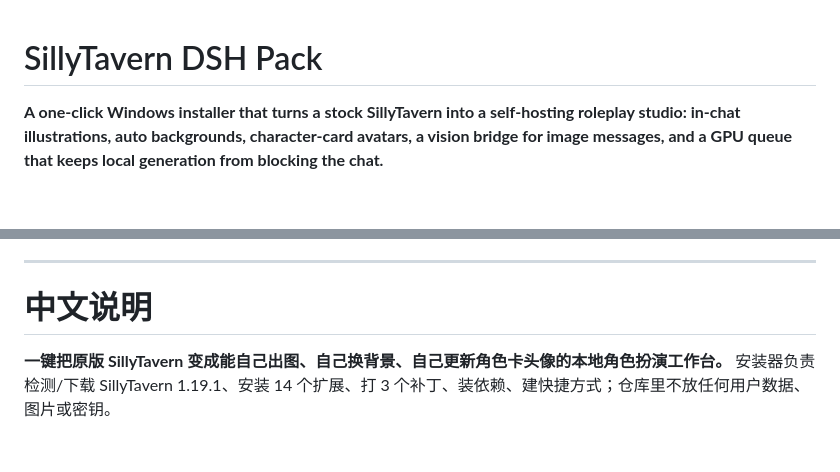
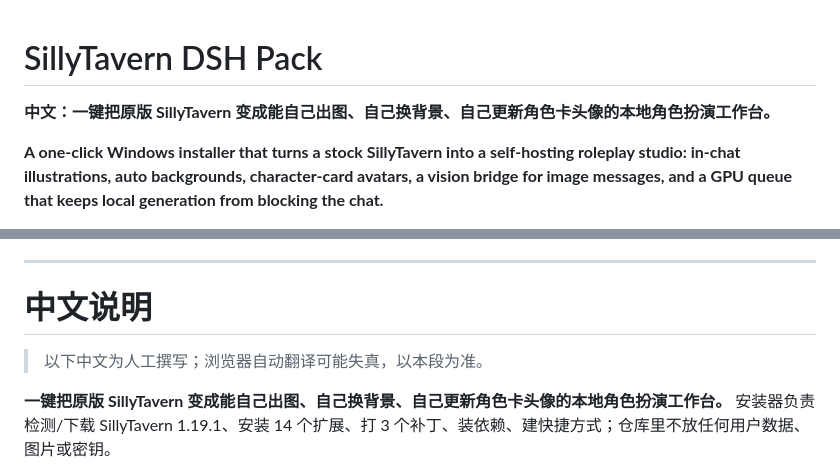
Before and after one commit to SuperJufufu/sillytavern-dsh-pack, a Markdown page: README.md, 2 parts joined by grey strips. GitHub-like rendering; blank space fills up the shorter version.

Commit message:
docs: fix scanner false positives; keep a bilingual README hero

```diff
--- a/README.md
+++ b/README.md
@@ -1,4 +1,6 @@
 # SillyTavern DSH Pack
+
+**中文：一键把原版 SillyTavern 变成能自己出图、自己换背景、自己更新角色卡头像的本地角色扮演工作台。**
 
 **A one-click Windows installer that turns a stock SillyTavern into a self-hosting roleplay studio: in-chat illustrations, auto backgrounds, character-card avatars, a vision bridge for image messages, and a GPU queue that keeps local generation from blocking the chat.**
 
@@ -46,6 +48,8 @@ Nothing else is touched: no system changes, no admin rights, no user data in thi
 ---
 
 # 中文说明
+
+> 以下中文为人工撰写；浏览器自动翻译可能失真，以本段为准。
 
 **一键把原版 SillyTavern 变成能自己出图、自己换背景、自己更新角色卡头像的本地角色扮演工作台。** 安装器负责检测/下载 SillyTavern 1.19.1、安装 14 个扩展、打 3 个补丁、装依赖、建快捷方式；仓库里不放任何用户数据、图片或密钥。
 
```
Also changed, not shown: docs/showcase/carousel/02.png, docs/showcase/carousel/04.png, 2 other files.
